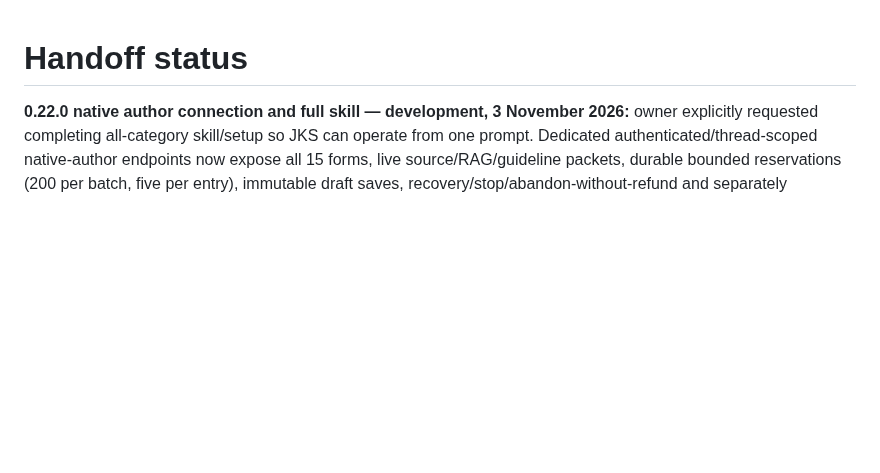
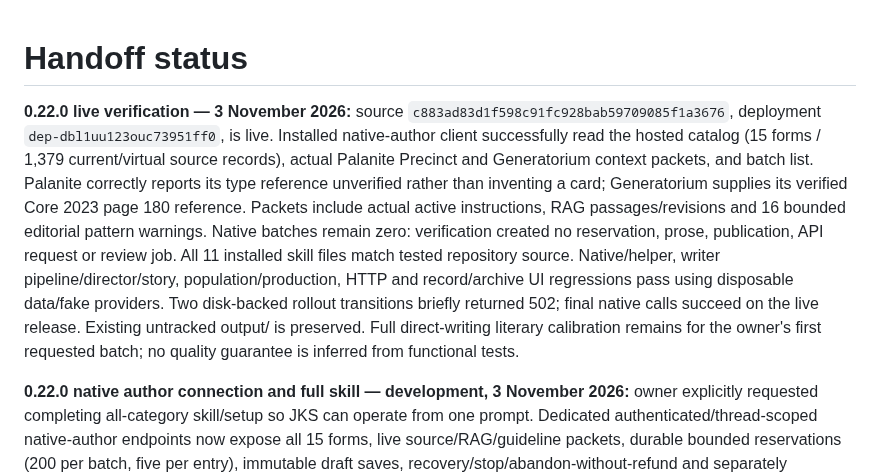
Before and after one commit to fryndlz/NCCE, a Markdown page: docs/HANDOFF_STATUS.md, the part around the change. GitHub-like rendering; blank space fills up the shorter version.

Commit message:
Record live native-author verification [skip render]

```diff
--- a/docs/HANDOFF_STATUS.md
+++ b/docs/HANDOFF_STATUS.md
@@ -1,4 +1,6 @@
 # Handoff status
+
+**0.22.0 live verification — 3 November 2026:** source `c883ad83d1f598c91fc928bab59709085f1a3676`, deployment `dep-dbl1uu123ouc73951ff0`, is live. Installed native-author client successfully read the hosted catalog (15 forms / 1,379 current/virtual source records), actual Palanite Precinct and Generatorium context packets, and batch list. Palanite correctly reports its type reference unverified rather than inventing a card; Generatorium supplies its verified Core 2023 page 180 reference. Packets include actual active instructions, RAG passages/revisions and 16 bounded editorial pattern warnings. Native batches remain zero: verification created no reservation, prose, publication, API request or review job. All 11 installed skill files match tested repository source. Native/helper, writer pipeline/director/story, population/production, HTTP and record/archive UI regressions pass using disposable data/fake providers. Two disk-backed rollout transitions briefly returned 502; final native calls succeed on the live release. Existing untracked output/ is preserved. Full direct-writing literary calibration remains for the owner's first requested batch; no quality guarantee is inferred from functional tests.
 
 **0.22.0 native author connection and full skill — development, 3 November 2026:** owner explicitly requested completing all-category skill/setup so JKS can operate from one prompt. Dedicated authenticated/thread-scoped native-author endpoints now expose all 15 forms, live source/RAG/guideline packets, durable bounded reservations (200 per batch, five per entry), immutable draft saves, recovery/stop/abandon-without-refund and separately approved exact-content publication. Missing gang origins and scenes have virtual slots; only publication creates derived records, authored gang text remains preferred, and fictional scenes create no mechanical event. Native publication retains predecessors/preimages, rejects source/continuity/guideline drift, preserves native provenance during routine refresh and writes memory rich text together with content. Existing population remains missing-only; explicit generated replacement is confined to native batches. Skill now includes people/collective/territory guidance, standalone credential-safe client with hashed/paged private responses and scoped non-superseded durable standards. Native/helper, writer/story, population/production, HTTP and record-section checks pass on disposable data with no provider calls. No live batch, writing, policy activation or reviewer replay was performed. Deployment/read-only live verification follows.
 
```
